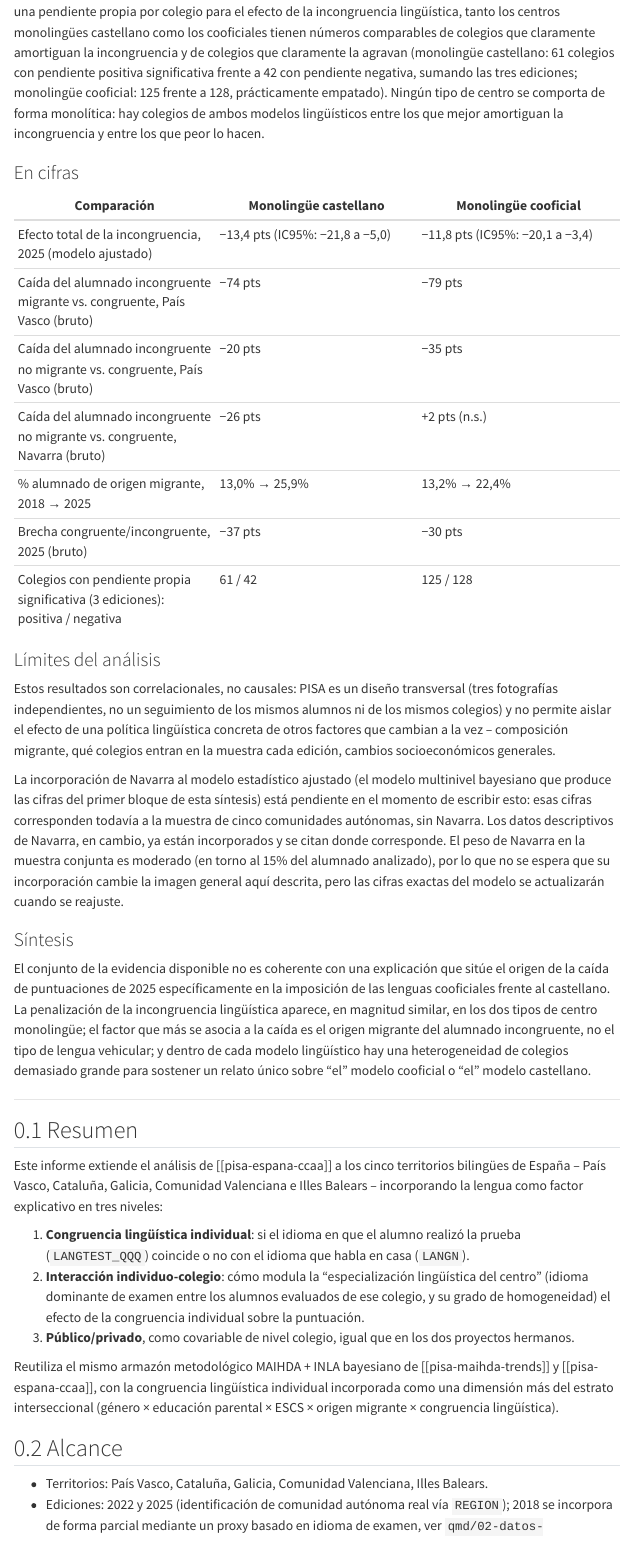
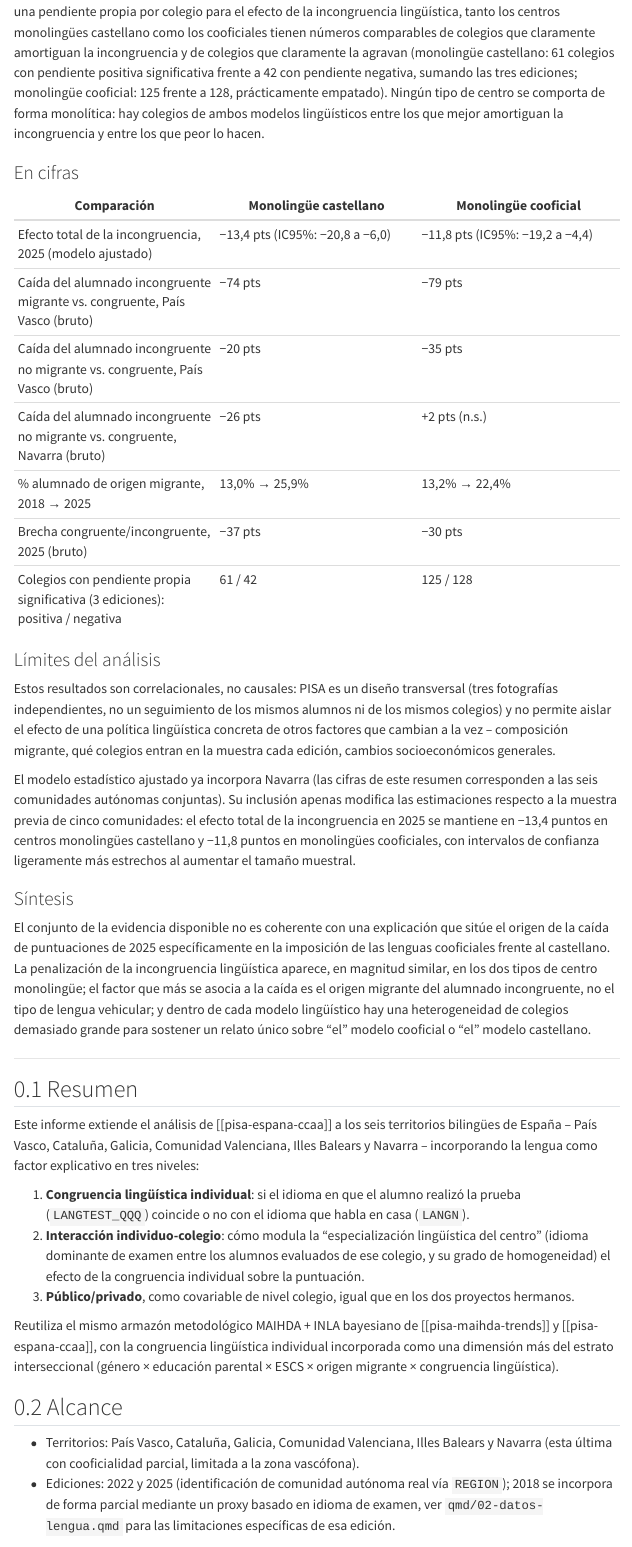
Before and after one commit to jujulijuli/pisa-bilingues-lengua, a Quarto document (index.qmd): the page in a window 1100 px wide, from 1640 px down. Rendered offline with R 4.5, knitr and Pandoc in place of Quarto, with nearby package versions; menus at the side of the page are left out.

Commit message:
Actualiza resumen ejecutivo y cifras del modelo con Navarra ya incorporada

```diff
--- a/index.qmd
+++ b/index.qmd
@@ -103,7 +103,7 @@ mejor amortiguan la incongruencia y entre los que peor lo hacen.
 
 | Comparación | Monolingüe castellano | Monolingüe cooficial |
 |---|---|---|
-| Efecto total de la incongruencia, 2025 (modelo ajustado) | −13,4 pts (IC95%: −21,8 a −5,0) | −11,8 pts (IC95%: −20,1 a −3,4) |
+| Efecto total de la incongruencia, 2025 (modelo ajustado) | −13,4 pts (IC95%: −20,8 a −6,0) | −11,8 pts (IC95%: −19,2 a −4,4) |
 | Caída del alumnado incongruente migrante vs. congruente, País Vasco (bruto) | −74 pts | −79 pts |
 | Caída del alumnado incongruente no migrante vs. congruente, País Vasco (bruto) | −20 pts | −35 pts |
 | Caída del alumnado incongruente no migrante vs. congruente, Navarra (bruto) | −26 pts | +2 pts (n.s.) |
@@ -120,16 +120,13 @@ efecto de una política lingüística concreta de otros factores que
 cambian a la vez -- composición migrante, qué colegios entran en la
 muestra cada edición, cambios socioeconómicos generales.
 
-La incorporación de Navarra al modelo estadístico ajustado (el modelo
-multinivel bayesiano que produce las cifras del primer bloque de esta
-síntesis) está pendiente en el momento de escribir esto: esas cifras
-corresponden todavía a la muestra de cinco comunidades autónomas, sin
-Navarra. Los datos descriptivos de Navarra, en cambio, ya están
-incorporados y se citan donde corresponde. El peso de Navarra en la
-muestra conjunta es moderado (en torno al 15% del alumnado analizado),
-por lo que no se espera que su incorporación cambie la imagen general
-aquí descrita, pero las cifras exactas del modelo se actualizarán
-cuando se reajuste.
+El modelo estadístico ajustado ya incorpora Navarra (las cifras de
+este resumen corresponden a las seis comunidades autónomas conjuntas).
+Su inclusión apenas modifica las estimaciones respecto a la muestra
+previa de cinco comunidades: el efecto total de la incongruencia en
+2025 se mantiene en −13,4 puntos en centros monolingües castellano y
+−11,8 puntos en monolingües cooficiales, con intervalos de confianza
+ligeramente más estrechos al aumentar el tamaño muestral.
 
 ### Síntesis {.unnumbered}
 
@@ -148,10 +145,10 @@ castellano.
 
 ## Resumen
 
-Este informe extiende el análisis de [[pisa-espana-ccaa]] a los cinco
+Este informe extiende el análisis de [[pisa-espana-ccaa]] a los seis
 territorios bilingües de España -- País Vasco, Cataluña, Galicia,
-Comunidad Valenciana e Illes Balears -- incorporando la lengua como
-factor explicativo en tres niveles:
+Comunidad Valenciana, Illes Balears y Navarra -- incorporando la
+lengua como factor explicativo en tres niveles:
 
 1. **Congruencia lingüística individual**: si el idioma en que el
    alumno realizó la prueba (`LANGTEST_QQQ`) coincide o no con el
@@ -172,7 +169,8 @@ congruencia lingüística).
 ## Alcance
 
 - Territorios: País Vasco, Cataluña, Galicia, Comunidad Valenciana,
-  Illes Balears.
+  Illes Balears y Navarra (esta última con cooficialidad parcial,
+  limitada a la zona vascófona).
 - Ediciones: 2022 y 2025 (identificación de comunidad autónoma real vía
   `REGION`); 2018 se incorpora de forma parcial mediante un proxy
   basado en idioma de examen, ver `qmd/02-datos-lengua.qmd` para las
```
Also changed, not shown: qmd/01-introduccion.qmd (+4 -3 lines), index.qmd (4 more changed lines), 1 other file.
